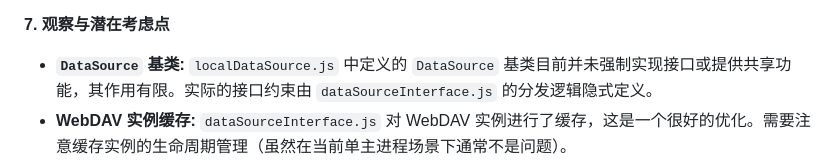
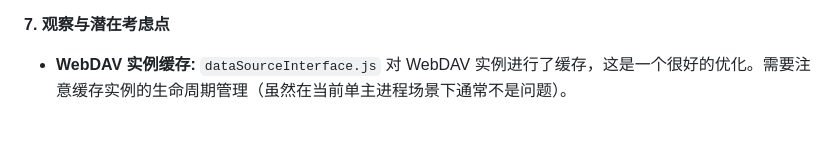
Before and after one commit to Runarry/ModelNest, a Markdown page: doc/架构说明.md, the part around the change. Rendered like a GitHub page; blank space fills up the shorter version.

```diff
--- a/doc/架构说明.md
+++ b/doc/架构说明.md
@@ -139,8 +139,6 @@ graph LR
 *   **代码复用:** 通用功能（如日志、缓存、解析）被提取到公共模块或服务中。
 
 **7. 观察与潜在考虑点**
-
-*   **`DataSource` 基类:** `localDataSource.js` 中定义的 `DataSource` 基类目前并未强制实现接口或提供共享功能，其作用有限。实际的接口约束由 `dataSourceInterface.js` 的分发逻辑隐式定义。
 *   **WebDAV 实例缓存:** `dataSourceInterface.js` 对 WebDAV 实例进行了缓存，这是一个很好的优化。需要注意缓存实例的生命周期管理（虽然在当前单主进程场景下通常不是问题）。
 *   **错误处理一致性:** 大部分 IPC 处理器在服务调用失败时会重新抛出错误，但 `dataSourceInterface` 中的 `readModelDetail` 和 `getImageData` 在底层读取失败时会返回默认值（空对象或 null）以兼容旧逻辑。虽然有日志记录，但这可能隐藏了底层问题，需要根据业务需求考虑是否统一错误处理行为。
 
```
